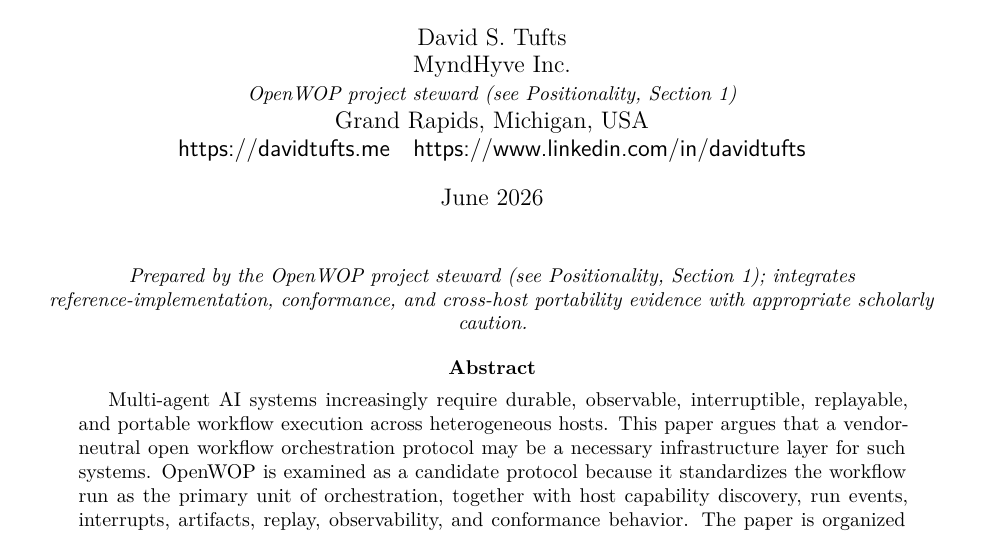
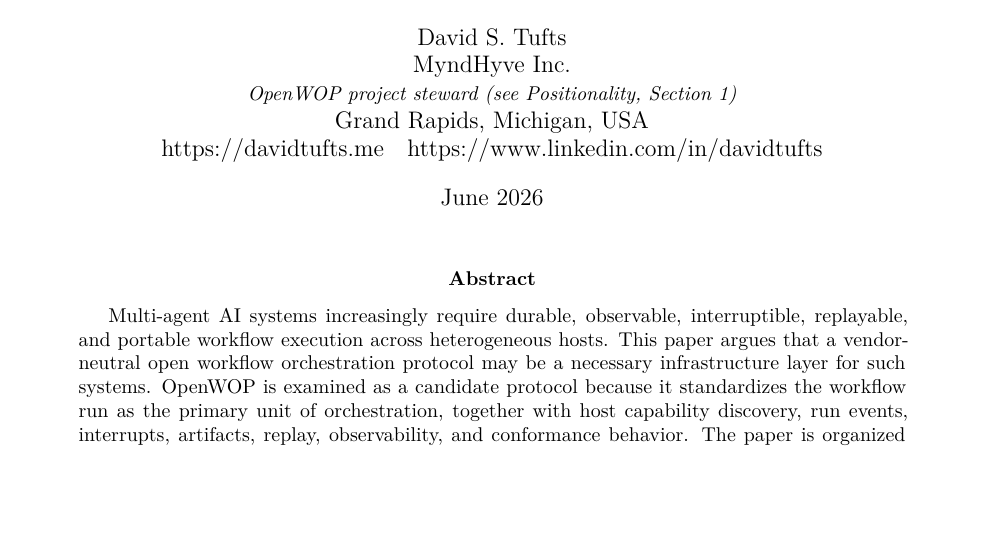
Before and after one commit to openwop/openwop-paper, a LaTeX paper (arxiv/main.tex): part of page 1 of 12 before the commit and part of page 1 of 13 after it, cut so that both start at the same text, the shorter picture padded with empty space. The pictures show the PDF file arxiv/main.pdf that the author committed with the source.

Commit message:
Formatting pass: serif URLs, drop redundant title note, fix float placement
- urlstyle: sf -> same (URLs match the serif body, incl. the title byline).
- Remove the redundant italic "Prepared by ... steward" title note (the byline
  carries the steward line; the abstract carries the evidence framing).
- Floats: [h] -> [!htbp] for all 9 figures/tables (cleaner placement; 12 -> 13 pp).
- .docx: add a proper one-line author byline (it previously had none).

Recompiles clean (0 errors / 0 warnings).

Co-Authored-By: Claude Opus 4.8 (1M context) <noreply@anthropic.com>

```diff
--- a/arxiv/main.tex
+++ b/arxiv/main.tex
@@ -11,7 +11,7 @@
 \usepackage{enumitem}
 \usepackage[hidelinks]{hyperref}
 \usepackage{url}
-\urlstyle{sf}
+\urlstyle{same}
 % Figures compile with OR without the converted PDFs (convert paper/figures/*.svg).
 \newcommand{\paperfig}[2]{\IfFileExists{#1}{\includegraphics[width=\linewidth]{#1}}%
 {\fbox{\parbox{0.95\linewidth}{\centering\vspace{1.4em}\itshape #2\\[2pt]\textnormal{[figure placeholder --- convert the matching \texttt{figures/*.svg} to PDF]}\vspace{1.4em}}}}}
@@ -25,9 +25,6 @@
 \begin{document}
 \maketitle
 
-\begin{center}\small\itshape
-Prepared by the OpenWOP project steward (see Positionality, Section 1); integrates reference-implementation, conformance, and cross-host portability evidence with appropriate scholarly caution.
-\end{center}
 \begin{abstract}
 Multi-agent AI systems increasingly require durable, observable, interruptible, replayable, and portable workflow execution across heterogeneous hosts. This paper argues that a vendor-neutral open workflow orchestration protocol may be a necessary infrastructure layer for such systems. OpenWOP is examined as a candidate protocol because it standardizes the workflow run as the primary unit of orchestration, together with host capability discovery, run events, interrupts, artifacts, replay, observability, and conformance behavior. The paper is organized around three analytic dimensions: standardization, interoperability, and portability. It distinguishes OpenWOP from adjacent protocols: A2A supports inter-agent collaboration, while MCP supports tool, resource, prompt, and context integration. These protocols may compose in a full agentic architecture, but the paper's argument concerns the distinct need for open workflow orchestration. Implementation and conformance evidence strengthen the claim: the OpenWOP project includes a reference workflow-engine application and a public conformance leaderboard that records compatible hosts, advertised profiles, and scenario results. We further report a reproducible cross-language portability result: the same workflow definition executed across an independent TypeScript host and a Python host yields identical terminal state and event-log structure for core workflows. We treat these as evidence of implementability and internal consistency, not as proof of broad adoption or productivity gains. The contribution is a protocol-level argument and validation agenda for evaluating whether OpenWOP can reduce orchestration-layer fragmentation and support portable intelligent software workflows.
 \end{abstract}
@@ -80,7 +77,7 @@
 \section*{5. OpenWOP Protocol Kernel}
 Rather than restate the entire v1 specification corpus, we focus on a minimal protocol kernel. The core abstraction is the Run: a durable execution instance that can be created, observed, interrupted, resumed, completed, failed, cancelled, replayed, or forked.
 
-\begin{table}[h]\centering\footnotesize
+\begin{table}[!htbp]\centering\footnotesize
 \begin{tabular}{>{\raggedright\arraybackslash}p{0.307\textwidth}>{\raggedright\arraybackslash}p{0.307\textwidth}>{\raggedright\arraybackslash}p{0.307\textwidth}}\hline
 \textbf{Kernel construct} & \textbf{Protocol role} & \textbf{Paper relevance} \\\hline
 Run & Primary unit of durable workflow execution & Replaces vague workflow language with a concrete unit of standardization \\\hline
@@ -214,7 +211,7 @@
 Integration reduction & Qualitative adapter mapping & Before/after code or adapter-count comparison --- \emph{open} \\\hline
 \end{tabular}\end{table}
 \section*{10. Claims and Evidence Discipline}
-\begin{table}[h]\centering\footnotesize
+\begin{table}[!htbp]\centering\footnotesize
 \begin{tabular}{>{\raggedright\arraybackslash}p{0.307\textwidth}>{\raggedright\arraybackslash}p{0.307\textwidth}>{\raggedright\arraybackslash}p{0.307\textwidth}}\hline
 \textbf{Claim} & \textbf{Current treatment} & \textbf{Required next evidence} \\\hline
 OpenWOP defines a durable workflow orchestration protocol & Spec-supported claim & Continue citing spec corpus and kernel constructs \\\hline
```
Also changed, not shown: arxiv/main.pdf, arxiv/main.tex (14 more changed lines), 1 other file.
